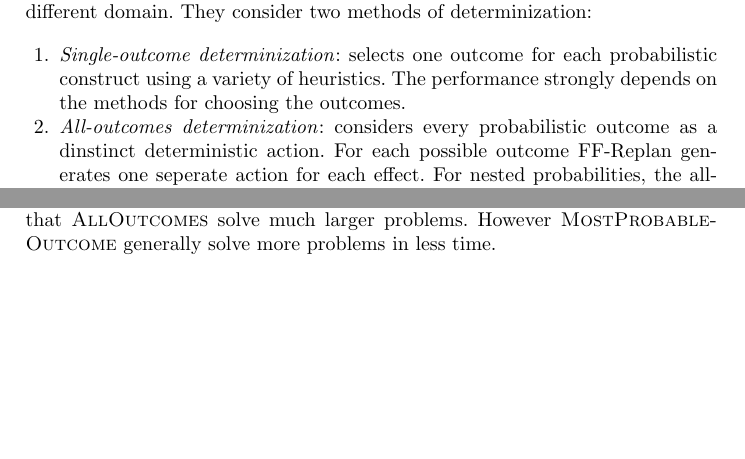
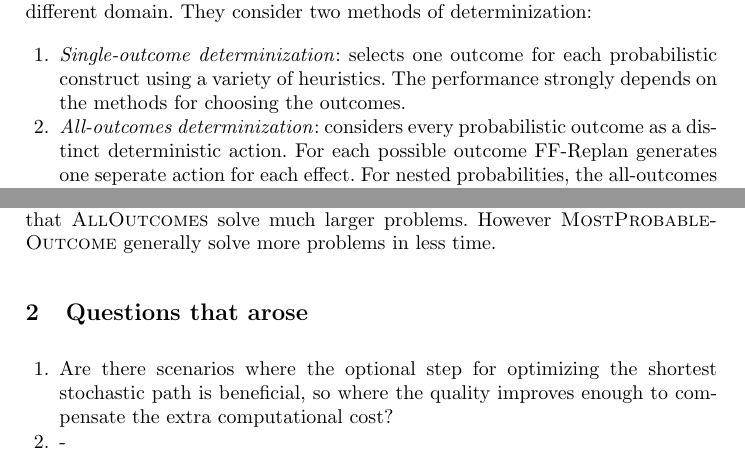
Before and after one commit to ImaraSpeek/SeminarAlgorithms, a LaTeX paper (presentation-plan/presentation-plan.tex): two parts of pages 1 and 3 of 4, joined at a grey line, cut so that both start at the same text, the shorter picture padded with empty space. Compiled offline with pdfLaTeX.

Commit message:
Add a question about RFF

```diff
--- a/presentation-plan/presentation-plan.tex
+++ b/presentation-plan/presentation-plan.tex
@@ -50,7 +50,7 @@ At the first international probabilistic planning competition IPPC-04, most entr
 FF-Replan is an action selection algorithm for online planning in probabilistic domains. Given a domain description, a goal and an initial state as a probabilistic planning problem, FF-Replan generates a deterministic planning problem. It determinizes the input domain at the start of the planning into a deterministic different domain. They consider two methods of determinization:
 \begin{enumerate}
 	\item \emph{Single-outcome determinization}: selects one outcome for each probabilistic construct using a variety of heuristics. The performance strongly depends on the methods for choosing the outcomes.
-	\item \emph{All-outcomes determinization}: considers every probabilistic outcome as a dinstinct deterministic action. For each possible outcome  FF-Replan generates one seperate action for each effect. For nested probabilities, the all-outcomes procedure is applied recursively. This implies that FF-Replan will ceise selecting actions whenever it enters a dead state. However when given no information, all probabilistic effects will be considered as equal which is a potential weakness.
+	\item \emph{All-outcomes determinization}: considers every probabilistic outcome as a distinct deterministic action. For each possible outcome  FF-Replan generates one seperate action for each effect. For nested probabilities, the all-outcomes procedure is applied recursively. This implies that FF-Replan will ceise selecting actions whenever it enters a dead state. However when given no information, all probabilistic effects will be considered as equal which is a potential weakness.
 \end{enumerate}
 
 After determinization FF-Replan then uses the deterministic FF planner to compute an ordered plan for the generated deterministic problem. This process is repeated when countering an unexpected state untill a goal state is reached. It maintains a partial state-action mapping using a hash-table which is initially empty. Whenever FF-Replan encounters a state which is not in the table, it determinizes the problem and synthesizes a plan using FF. It then simulates the plan according to the deterministic action definitions resulting in a state-action sequence whose pairs are put in the hash table. The first action of the plan is then executed in the environment, returning a new state. This partial policy is this produces in an online fashion. It would be valuable to look into incremental planning approaches that don't create a deterministic plan from scratch whenever an unexpected state is encountered or reusing previous planning effort.
@@ -151,6 +151,14 @@ The different ways of determinizing MDPs was also tested. It turned out that
 \textsc{AllOutcomes} solve much larger problems. However
 \textsc{MostProbableOutcome} generally solve more problems in less time.
 
+\section{Questions that arose}
+
+\begin{enumerate}
+	\item Are there scenarios where the optional step for optimizing the
+		shortest stochastic path is beneficial, so where the quality
+		improves enough to compensate the extra computational cost?
+	\item -
+\end{enumerate}
 
 \section{Criticism on the contribution of the paper}
 
```
Also changed, not shown: presentation-plan/presentation-plan.tex (2 more changed lines).
